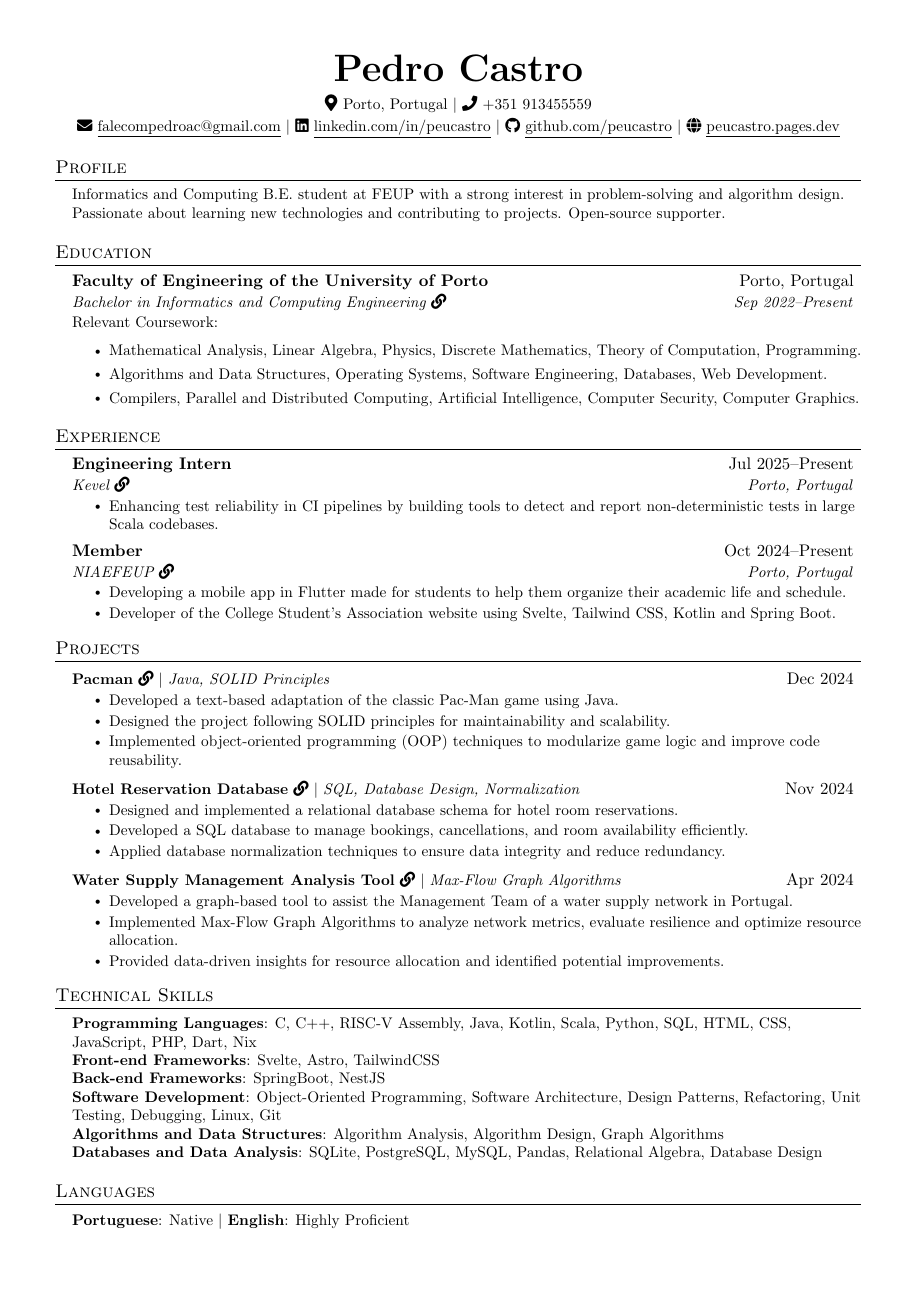
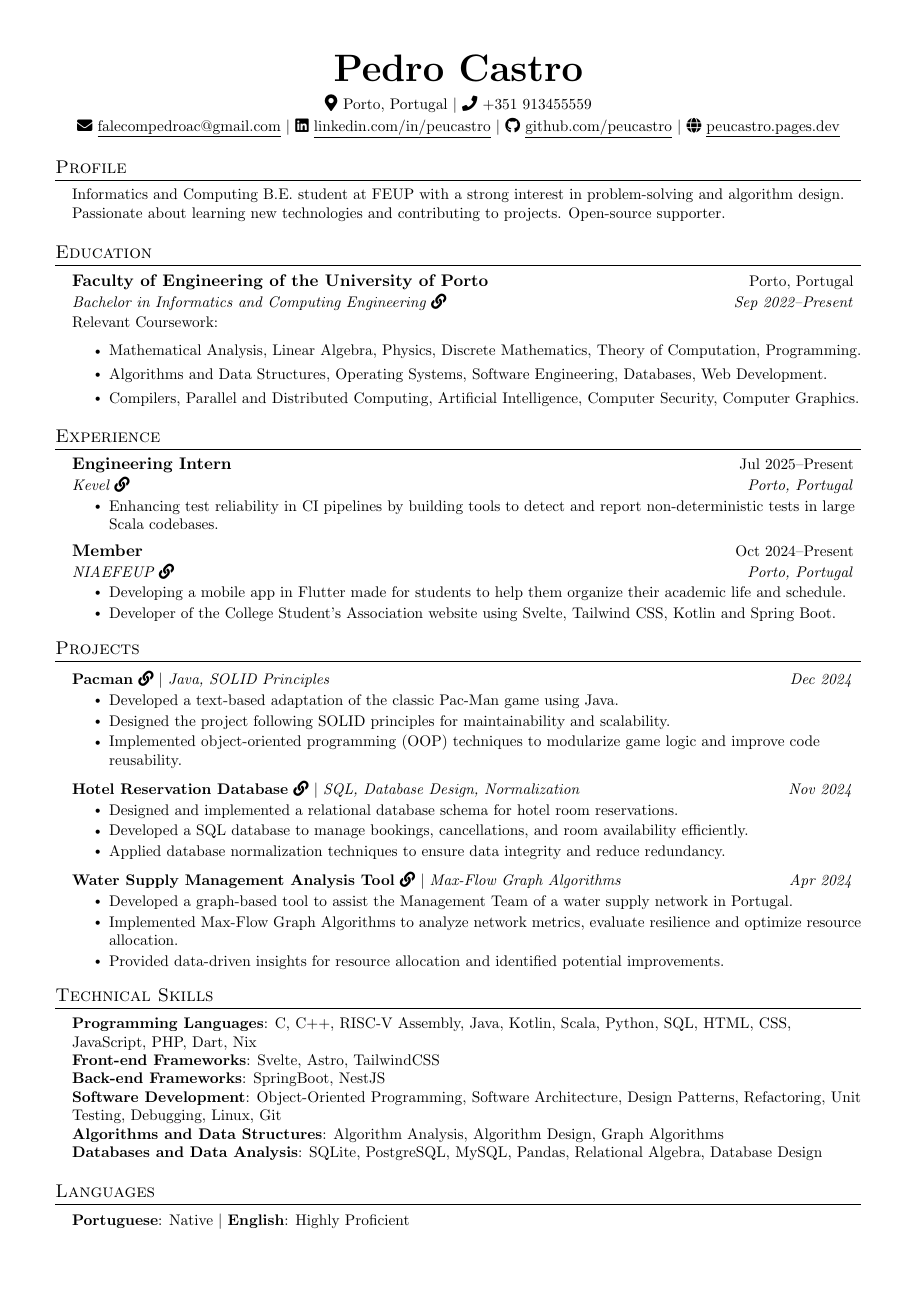
Before and after one commit to peucastro/resume, a LaTeX CV (resume.tex, which reads template.tex): the whole page. Compiled offline with pdfLaTeX.

Commit message:
updated template

```diff
--- a/template.tex
+++ b/template.tex
@@ -58,7 +58,7 @@
   \vspace{-2pt}
 \item
   \begin{tabular*}{0.97\textwidth}[t]{l@{\extracolsep{\fill}}r}
-    \textbf{#1} & #2 \\
+    \textbf{#1} & {\small #2} \\
     \textit{\small#3} & \textit{\small #4} \\
   \end{tabular*}\vspace{-7pt}
 }
@@ -70,10 +70,23 @@
   \end{tabular*}\vspace{-7pt}
 }
 
+\newcommand{\resumeCompanyHeading}[3]{
+\item
+  \begin{tabular*}{0.97\textwidth}[t]{l@{\extracolsep{\fill}}r}
+    \textbf{#1} #3 & {\small #2} \\
+  \end{tabular*}\vspace{-2pt}
+}
+
+\newcommand{\resumeRole}[2]{
+  \begin{tabular*}{0.97\textwidth}{l@{\extracolsep{\fill}}r}
+    \textit{\small #1} & \textit{\small #2} \\
+  \end{tabular*}\vspace{-5pt}
+}
+
 \newcommand{\resumeProjectHeading}[2]{
 \item
   \begin{tabular*}{0.97\textwidth}{l@{\extracolsep{\fill}}r}
-    \small#1 & #2 \\
+    \small#1 & \textit{\small #2} \\
   \end{tabular*}\vspace{-7pt}
 }
 
```
